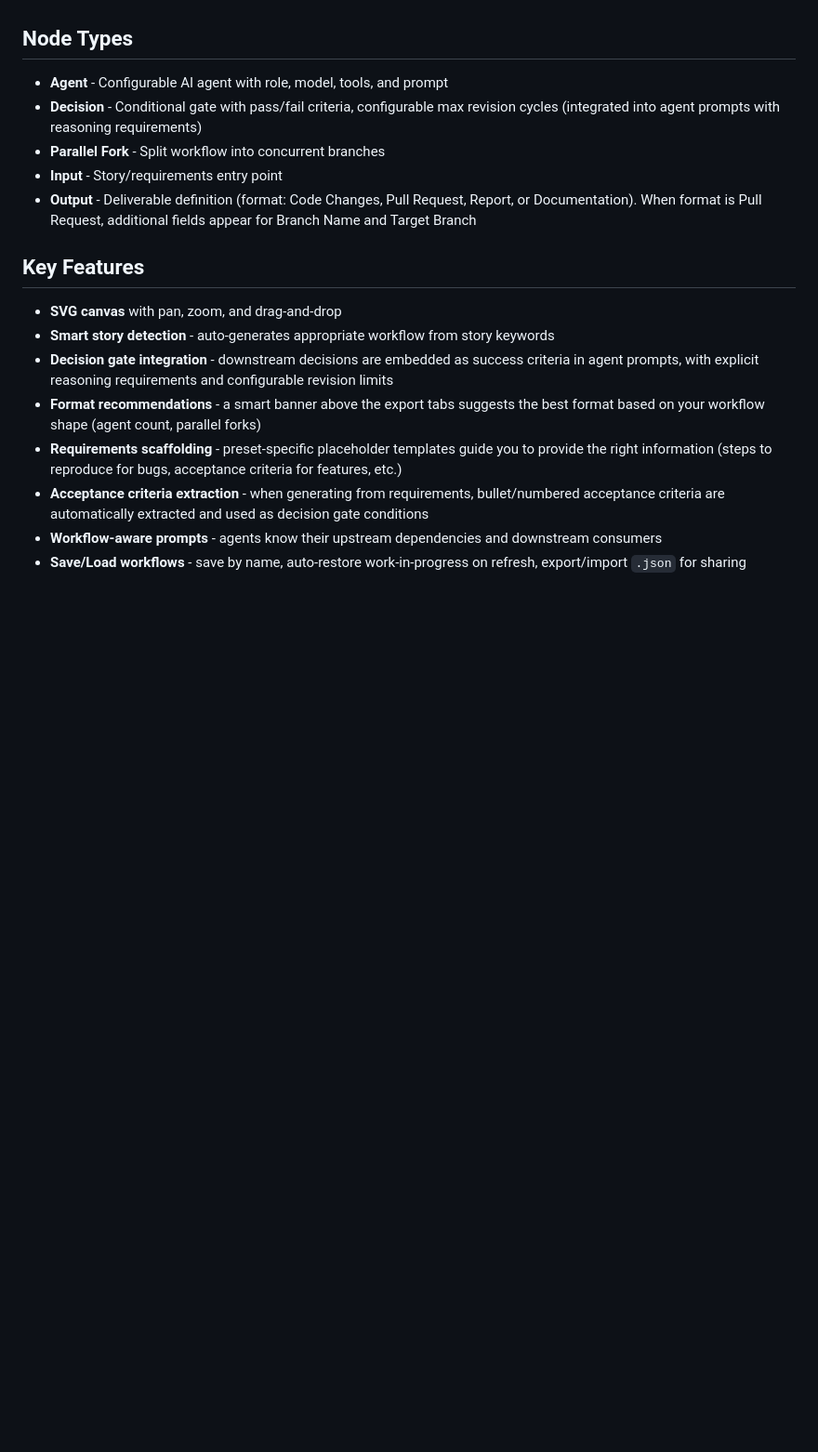
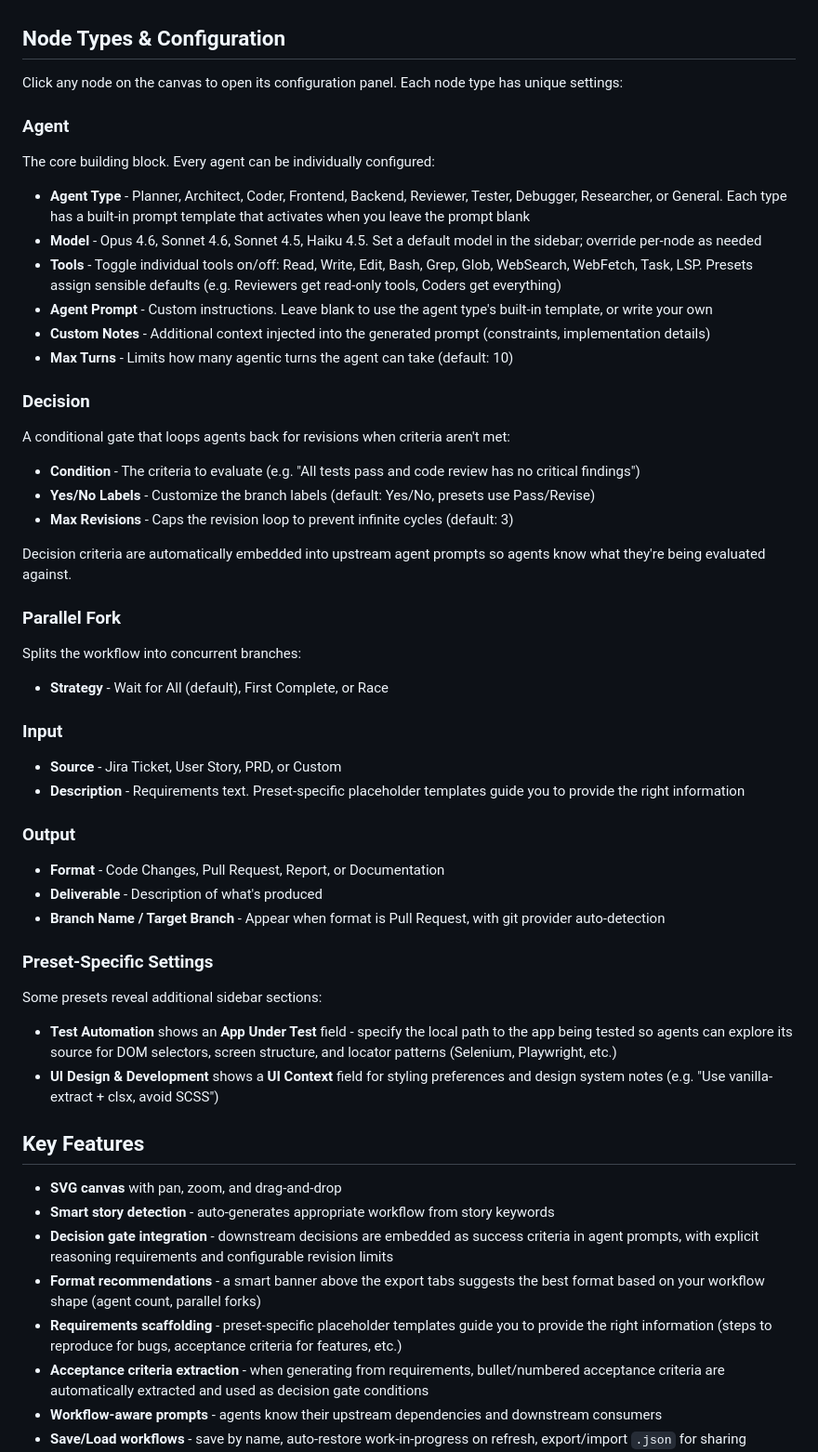
Before and after one commit to bluewilliams/agentic-workflow-designer, a Markdown page: README.md, the part around the change. Shown at 93% size. GitHub-like rendering; blank space fills up the shorter version.

Commit message:
Add node configuration guide to README
Expand the Node Types section into a detailed configuration reference
covering agent settings (type, model, tools, prompt, max turns),
decision gates, parallel strategies, input/output options, and
preset-specific sidebar fields (App Under Test, UI Context).

```diff
--- a/README.md
+++ b/README.md
@@ -56,13 +56,45 @@ No install required. The memory protocol is embedded directly in the generated p
 - **Testing** - Planner > Code Analyzer > Test Suite Writer > Reviewer > Decision gate > Tester
 - **Data Migration** - Planner > Researcher > Migration Engineer > Reviewer > Decision gate > Tester
 
-## Node Types
+## Node Types & Configuration
 
-- **Agent** - Configurable AI agent with role, model, tools, and prompt
-- **Decision** - Conditional gate with pass/fail criteria, configurable max revision cycles (integrated into agent prompts with reasoning requirements)
-- **Parallel Fork** - Split workflow into concurrent branches
-- **Input** - Story/requirements entry point
-- **Output** - Deliverable definition (format: Code Changes, Pull Request, Report, or Documentation). When format is Pull Request, additional fields appear for Branch Name and Target Branch
+Click any node on the canvas to open its configuration panel. Each node type has unique settings:
+
+### Agent
+The core building block. Every agent can be individually configured:
+- **Agent Type** - Planner, Architect, Coder, Frontend, Backend, Reviewer, Tester, Debugger, Researcher, or General. Each type has a built-in prompt template that activates when you leave the prompt blank
+- **Model** - Opus 4.6, Sonnet 4.6, Sonnet 4.5, Haiku 4.5. Set a default model in the sidebar; override per-node as needed
+- **Tools** - Toggle individual tools on/off: Read, Write, Edit, Bash, Grep, Glob, WebSearch, WebFetch, Task, LSP. Presets assign sensible defaults (e.g. Reviewers get read-only tools, Coders get everything)
+- **Agent Prompt** - Custom instructions. Leave blank to use the agent type's built-in template, or write your own
+- **Custom Notes** - Additional context injected into the generated prompt (constraints, implementation details)
+- **Max Turns** - Limits how many agentic turns the agent can take (default: 10)
+
+### Decision
+A conditional gate that loops agents back for revisions when criteria aren't met:
+- **Condition** - The criteria to evaluate (e.g. "All tests pass and code review has no critical findings")
+- **Yes/No Labels** - Customize the branch labels (default: Yes/No, presets use Pass/Revise)
+- **Max Revisions** - Caps the revision loop to prevent infinite cycles (default: 3)
+
+Decision criteria are automatically embedded into upstream agent prompts so agents know what they're being evaluated against.
+
+### Parallel Fork
+Splits the workflow into concurrent branches:
+- **Strategy** - Wait for All (default), First Complete, or Race
+
+### Input
+- **Source** - Jira Ticket, User Story, PRD, or Custom
+- **Description** - Requirements text. Preset-specific placeholder templates guide you to provide the right information
+
+### Output
+- **Format** - Code Changes, Pull Request, Report, or Documentation
+- **Deliverable** - Description of what's produced
+- **Branch Name / Target Branch** - Appear when format is Pull Request, with git provider auto-detection
+
+### Preset-Specific Settings
+
+Some presets reveal additional sidebar sections:
+- **Test Automation** shows an **App Under Test** field - specify the local path to the app being tested so agents can explore its source for DOM selectors, screen structure, and locator patterns (Selenium, Playwright, etc.)
+- **UI Design & Development** shows a **UI Context** field for styling preferences and design system notes (e.g. "Use vanilla-extract + clsx, avoid SCSS")
 
 ## Key Features
 
```
